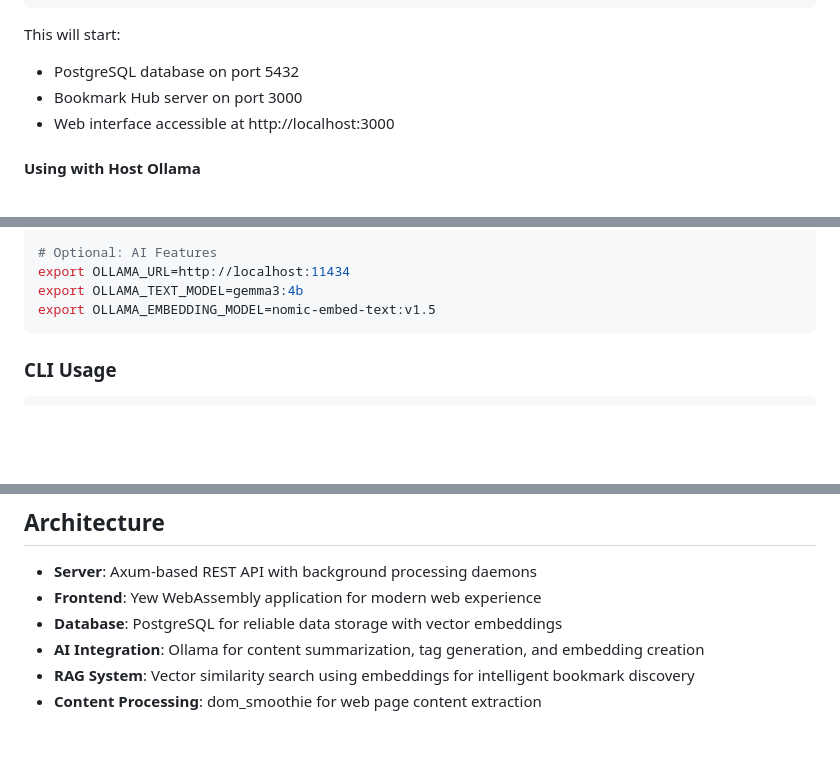
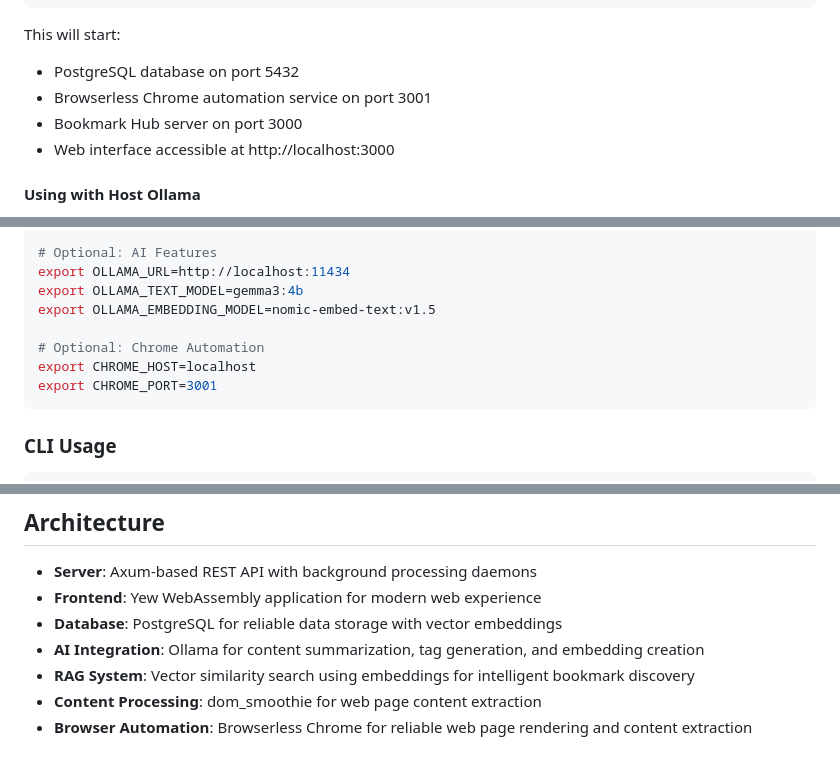
Before and after one commit to fparisotto/bookmark-hub, a Markdown page: README.md, 3 parts joined by grey strips. Drawn GitHub-style; blank space fills up the shorter version.

Commit message:
fix: update the readme

````diff
--- a/README.md
+++ b/README.md
@@ -30,6 +30,7 @@ $ docker compose up
 
 This will start:
 - PostgreSQL database on port 5432
+- Browserless Chrome automation service on port 3001
 - Bookmark Hub server on port 3000
 - Web interface accessible at http://localhost:3000
 
@@ -98,6 +99,10 @@ export APP_DATA_DIR=/path/to/data
 export OLLAMA_URL=http://localhost:11434
 export OLLAMA_TEXT_MODEL=gemma3:4b
 export OLLAMA_EMBEDDING_MODEL=nomic-embed-text:v1.5
+
+# Optional: Chrome Automation
+export CHROME_HOST=localhost
+export CHROME_PORT=3001
 ```
 
 ### CLI Usage
@@ -129,3 +134,4 @@ $ hurl --verbose --test test.hurl
 - **AI Integration**: Ollama for content summarization, tag generation, and embedding creation
 - **RAG System**: Vector similarity search using embeddings for intelligent bookmark discovery
 - **Content Processing**: dom_smoothie for web page content extraction
+- **Browser Automation**: Browserless Chrome for reliable web page rendering and content extraction
````
